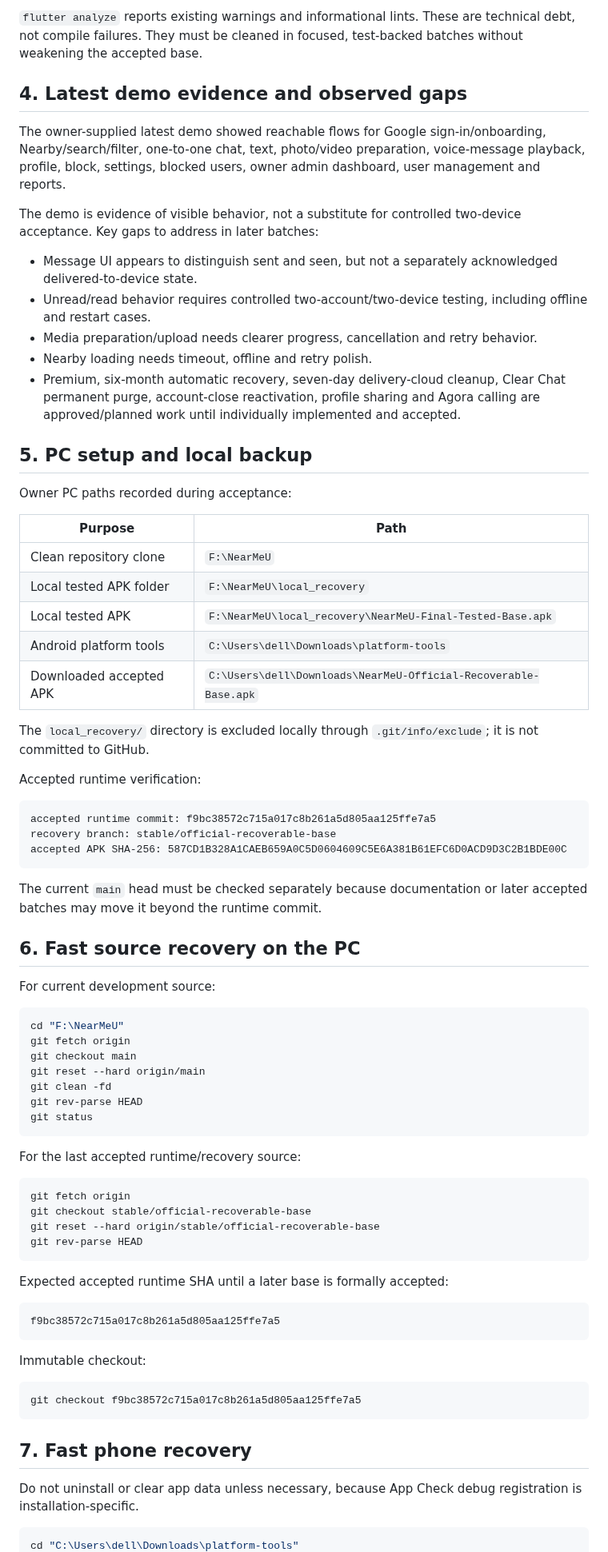
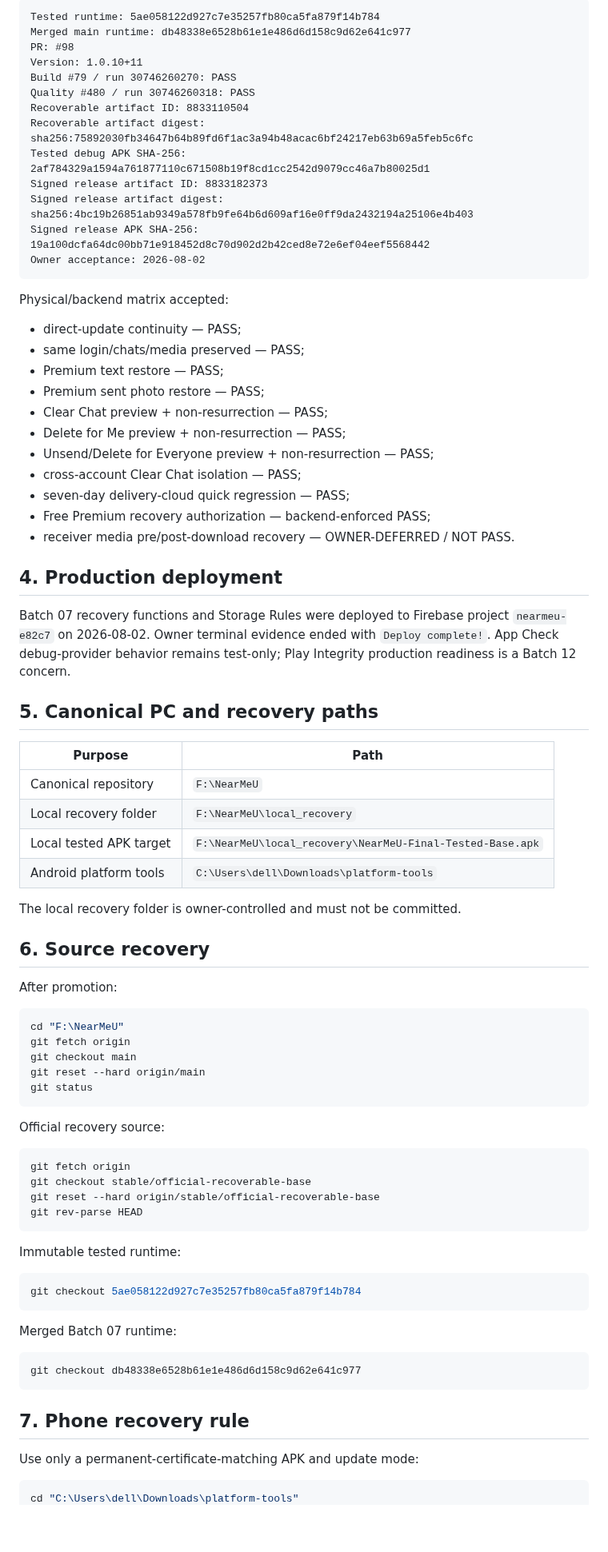
Before and after one commit to panchalvinay33-debug/NearMeU, a Markdown page: docs/MASTER_PROJECT_AUDIT.md, the part around one of its changes. Shown at 80% size. GitHub-like rendering; blank space fills up the shorter version.

Commit message:
docs: refresh master audit for Batch 07

````diff
--- a/docs/MASTER_PROJECT_AUDIT.md
+++ b/docs/MASTER_PROJECT_AUDIT.md
@@ -60,57 +49,62 @@ The accepted runtime state passed:
 
-`flutter analyze` reports existing warnings and informational lints. These are technical debt, not compile failures. They must be cleaned in focused, test-backed batches without weakening the accepted base.
+```text
+Tested runtime: 5ae058122d927c7e35257fb80ca5fa879f14b784
+Merged main runtime: db48338e6528b61e1e486d6d158c9d62e641c977
+PR: #98
+Version: 1.0.10+11
+Build #79 / run 30746260270: PASS
+Quality #480 / run 30746260318: PASS
+Recoverable artifact ID: 8833110504
+Recoverable artifact digest: sha256:75892030fb34647b64b89fd6f1ac3a94b48acac6bf24217eb63b69a5feb5c6fc
+Tested debug APK SHA-256: 2af784329a1594a761877110c671508b19f8cd1cc2542d9079cc46a7b80025d1
+Signed release artifact ID: 8833182373
+Signed release artifact digest: sha256:4bc19b26851ab9349a578fb9fe64b6d609af16e0ff9da2432194a25106e4b403
+Signed release APK SHA-256: 19a100dcfa64dc00bb71e918452d8c70d902d2b42ced8e72e6ef04eef5568442
+Owner acceptance: 2026-08-02
+```
 
-## 4. Latest demo evidence and observed gaps
+Physical/backend matrix accepted:
 
-The owner-supplied latest demo showed reachable flows for Google sign-in/onboarding, Nearby/search/filter, one-to-one chat, text, photo/video preparation, voice-message playback, profile, block, settings, blocked users, owner admin dashboard, user management and reports.
+- direct-update continuity — PASS;
+- same login/chats/media preserved — PASS;
+- Premium text restore — PASS;
+- Premium sent photo restore — PASS;
+- Clear Chat preview + non-resurrection — PASS;
+- Delete for Me preview + non-resurrection — PASS;
+- Unsend/Delete for Everyone preview + non-resurrection — PASS;
+- cross-account Clear Chat isolation — PASS;
+- seven-day delivery-cloud quick regression — PASS;
+- Free Premium recovery authorization — backend-enforced PASS;
+- receiver media pre/post-download recovery — OWNER-DEFERRED / NOT PASS.
 
-The demo is evidence of visible behavior, not a substitute for controlled two-device acceptance. Key gaps to address in later batches:
+## 4. Production deployment
 
-- Message UI appears to distinguish sent and seen, but not a separately acknowledged delivered-to-device state.
-- Unread/read behavior requires controlled two-account/two-device testing, including offline and restart cases.
-- Media preparation/upload needs clearer progress, cancellation and retry behavior.
-- Nearby loading needs timeout, offline and retry polish.
-- Premium, six-month automatic recovery, seven-day delivery-cloud cleanup, Clear Chat permanent purge, account-close reactivation, profile sharing and Agora calling are approved/planned work until individually implemented and accepted.
+Batch 07 recovery functions and Storage Rules were deployed to Firebase project `nearmeu-e82c7` on 2026-08-02. Owner terminal evidence ended with `Deploy complete!`. App Check debug-provider behavior remains test-only; Play Integrity production readiness is a Batch 12 concern.
 
-## 5. PC setup and local backup
-
-Owner PC paths recorded during acceptance:
+## 5. Canonical PC and recovery paths
 
 | Purpose | Path |
 |---|---|
-| Clean repository clone | `F:\NearMeU` |
-| Local tested APK folder | `F:\NearMeU\local_recovery` |
-| Local tested APK | `F:\NearMeU\local_recovery\NearMeU-Final-Tested-Base.apk` |
+| Canonical repository | `F:\NearMeU` |
+| Local recovery folder | `F:\NearMeU\local_recovery` |
+| Local tested APK target | `F:\NearMeU\local_recovery\NearMeU-Final-Tested-Base.apk` |
 | Android platform tools | `C:\Users\dell\Downloads\platform-tools` |
-| Downloaded accepted APK | `C:\Users\dell\Downloads\NearMeU-Official-Recoverable-Base.apk` |
 
-The `local_recovery/` directory is excluded locally through `.git/info/exclude`; it is not committed to GitHub.
+The local recovery folder is owner-controlled and must not be committed.
 
-Accepted runtime verification:
+## 6. Source recovery
 
-```text
-accepted runtime commit: f9bc38572c715a017c8b261a5d805aa125ffe7a5
-recovery branch: stable/official-recoverable-base
-accepted APK SHA-256: 587CD1B328A1CAEB659A0C5D0604609C5E6A381B61EFC6D0ACD9D3C2B1BDE00C
-```
-
-The current `main` head must be checked separately because documentation or later accepted batches may move it beyond the runtime commit.
-
-## 6. Fast source recovery on the PC
-
-For current development source:
+After promotion:
 
 ```powershell
 cd "F:\NearMeU"
 git fetch origin
 git checkout main
 git reset --hard origin/main
-git clean -fd
-git rev-parse HEAD
 git status
 ```
 
-For the last accepted runtime/recovery source:
+Official recovery source:
 
 ```powershell
 git fetch origin
@@ -119,21 +113,21 @@ git reset --hard origin/stable/official-recoverable-base
 git rev-parse HEAD
 ```
 
-Expected accepted runtime SHA until a later base is formally accepted:
+Immutable tested runtime:
 
-```text
-f9bc38572c715a017c8b261a5d805aa125ffe7a5
+```powershell
+git checkout 5ae058122d927c7e35257fb80ca5fa879f14b784
 ```
 
-Immutable checkout:
+Merged Batch 07 runtime:
 
 ```powershell
-git checkout f9bc38572c715a017c8b261a5d805aa125ffe7a5
+git checkout db48338e6528b61e1e486d6d158c9d62e641c977
 ```
 
-## 7. Fast phone recovery
+## 7. Phone recovery rule
 
-Do not uninstall or clear app data unless necessary, because App Check debug registration is installation-specific.
+Use only a permanent-certificate-matching APK and update mode:
 
 ```powershell
 cd "C:\Users\dell\Downloads\platform-tools"
````
Also changed, not shown: other parts of docs/MASTER_PROJECT_AUDIT.md (+46 -158 lines).
